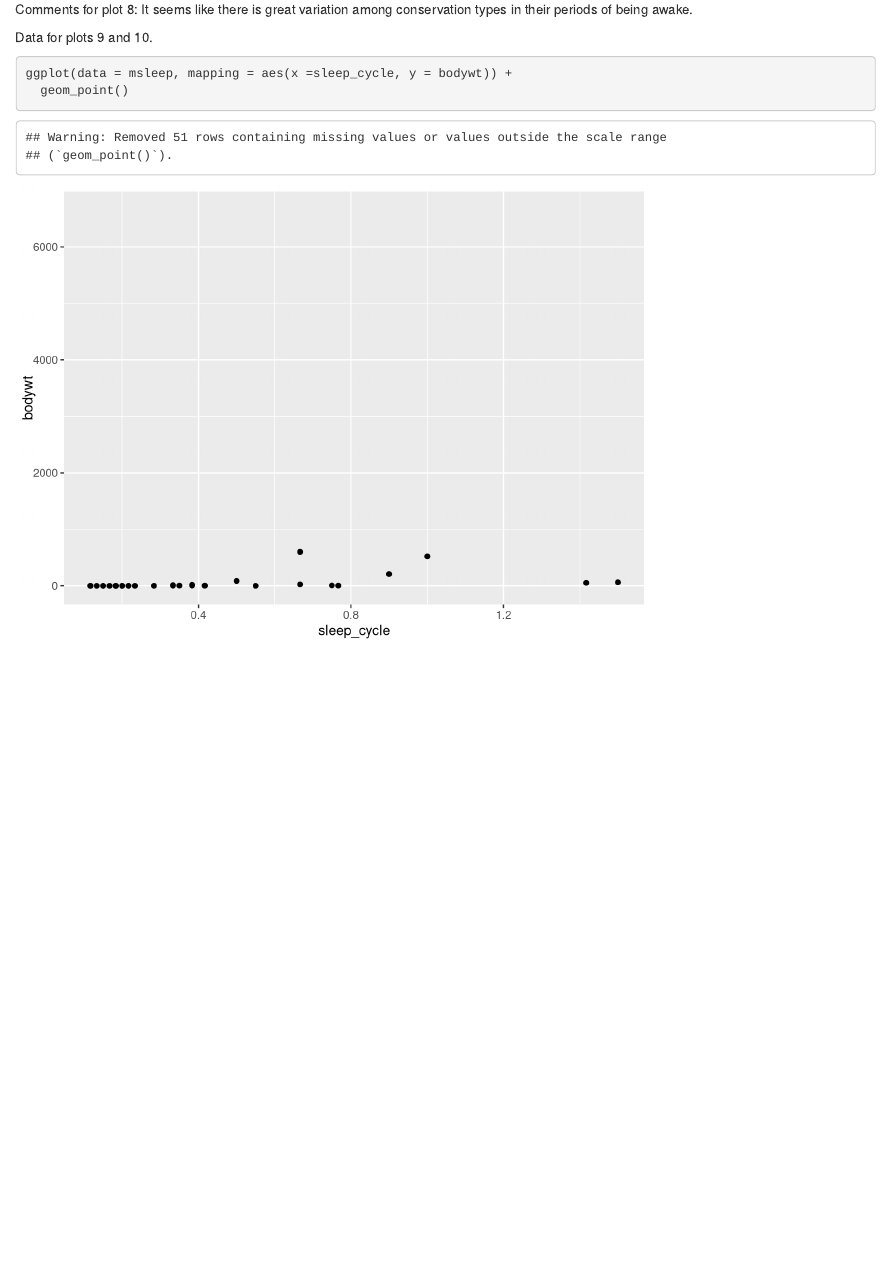
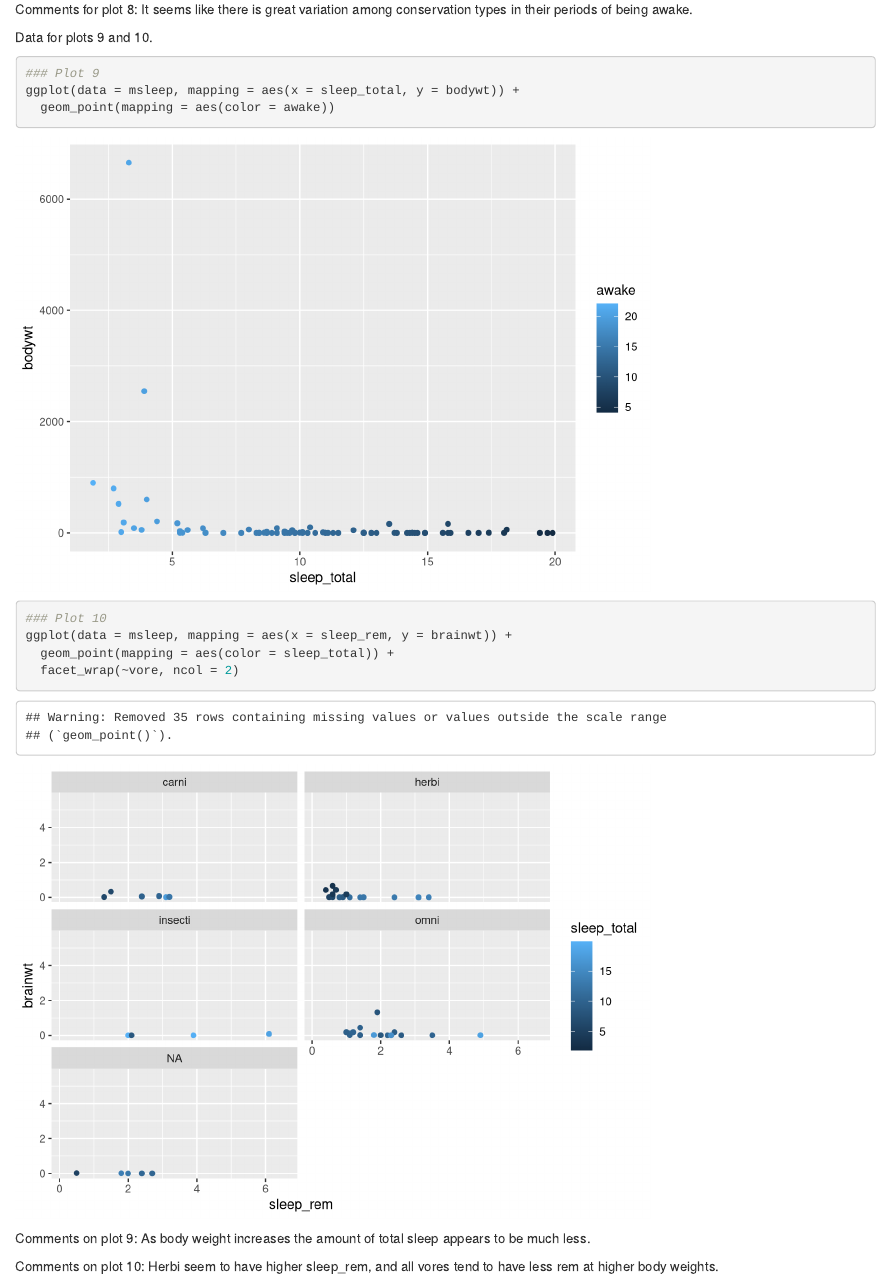
Before and after one commit to SEMO-GABD/kleinberg_donovan, an R Markdown document (hw04/Kleinberg_hw04part2.Rmd): the page in a window 1100 px wide, from 6050 px down. Rendered offline with R 4.5, knitr and Pandoc, with nearby package versions; code that draws random numbers runs with fixed seeds of ours.

Commit message:
Completed part 02.

````diff
--- a/hw04/Kleinberg_hw04part2.Rmd
+++ b/hw04/Kleinberg_hw04part2.Rmd
@@ -103,6 +103,16 @@ Comments for plot 8: It seems like there is great variation among conservation t
 Data for plots 9 and 10.
 
 ```{r}
-ggplot(data = msleep, mapping = aes(x =sleep_cycle, y = bodywt)) +
-  geom_point()
+### Plot 9
+ggplot(data = msleep, mapping = aes(x = sleep_total, y = bodywt)) +
+  geom_point(mapping = aes(color = awake))
+
+### Plot 10
+ggplot(data = msleep, mapping = aes(x = sleep_rem, y = brainwt)) +
+  geom_point(mapping = aes(color = sleep_total)) +
+  facet_wrap(~vore, ncol = 2)
 ```
+
+Comments on plot 9: As body weight increases the amount of total sleep appears to be much less.
+
+Comments on plot 10: Herbi seem to have higher sleep_rem, and all vores tend to have less rem at higher body weights.
````
Also changed, not shown: hw04/Kleinberg_hw04part2.nb.html.
